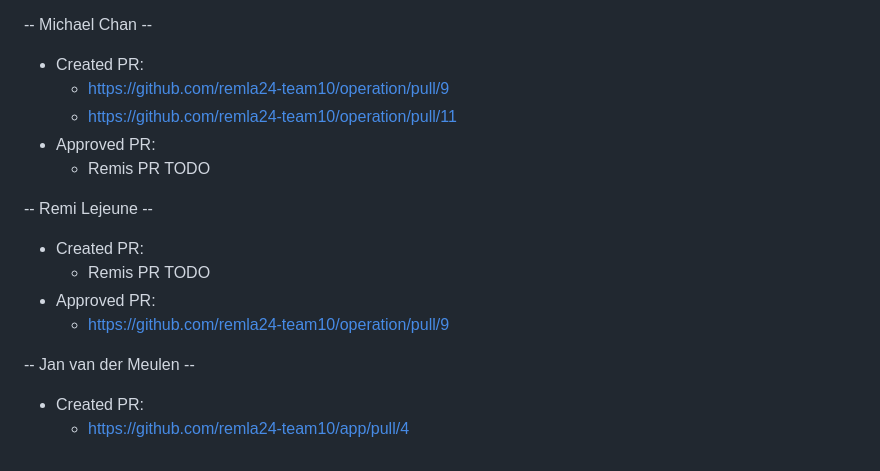
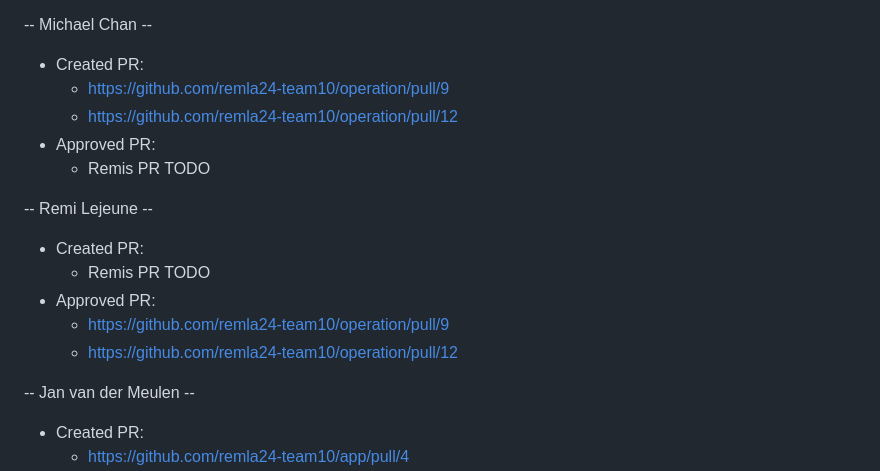
Before and after one commit to remla24-team10/operation, a Markdown page: Activity.MD, the part around the change. Drawn GitHub-style.

Commit message:
Updated activity

```diff
--- a/Activity.MD
+++ b/Activity.MD
@@ -110,7 +110,7 @@ Approved PR: https://github.com/janvandermeulen/REMLA-group10/pull/2
 -- Michael Chan --
 - Created PR:
   - https://github.com/remla24-team10/operation/pull/9
-  - https://github.com/remla24-team10/operation/pull/11
+  - https://github.com/remla24-team10/operation/pull/12
 - Approved PR:
   - Remis PR TODO
 
@@ -119,6 +119,7 @@ Approved PR: https://github.com/janvandermeulen/REMLA-group10/pull/2
   - Remis PR TODO
 - Approved PR:
   - https://github.com/remla24-team10/operation/pull/9
+  - https://github.com/remla24-team10/operation/pull/12
 
 -- Jan van der Meulen --
 - Created PR:
```
Also changed, not shown: README.md (+1 -1 lines).
